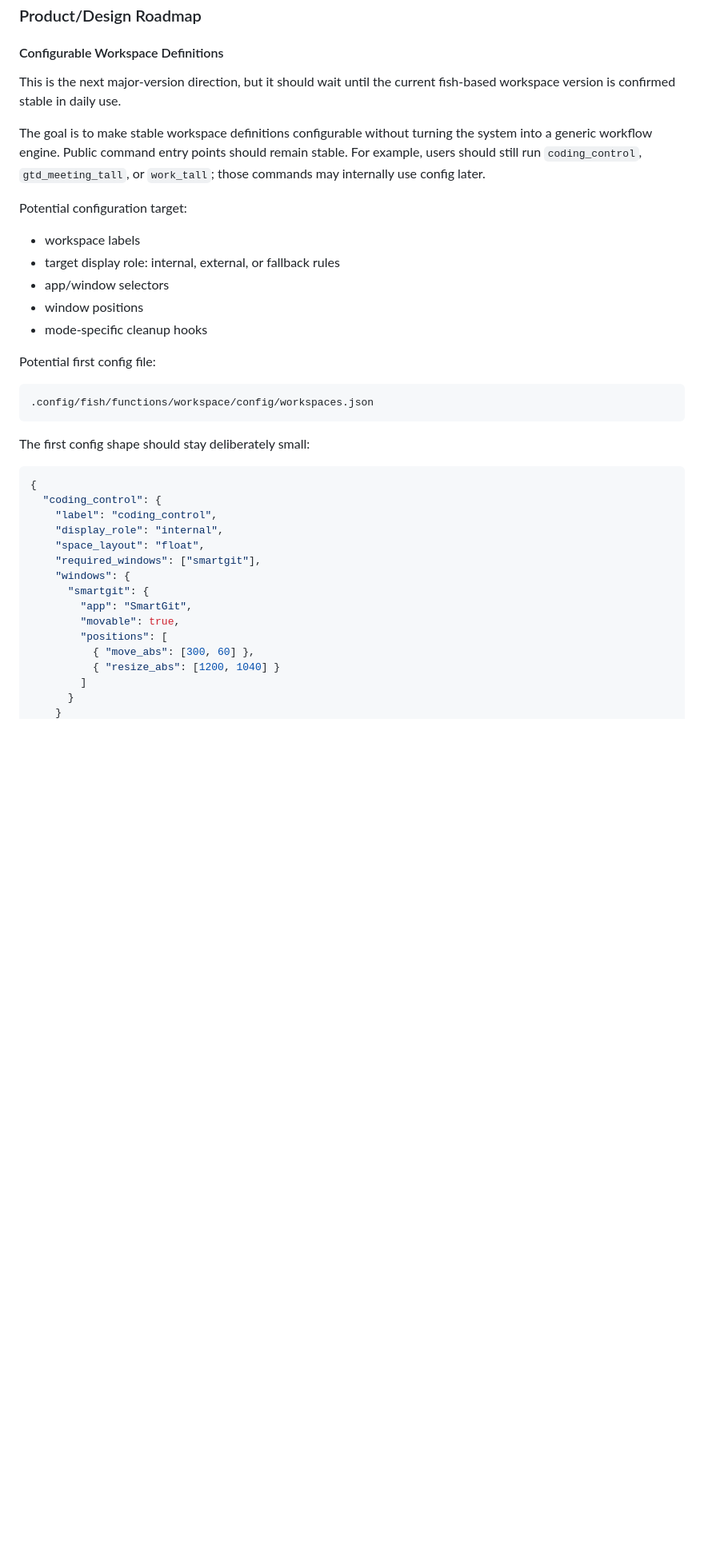
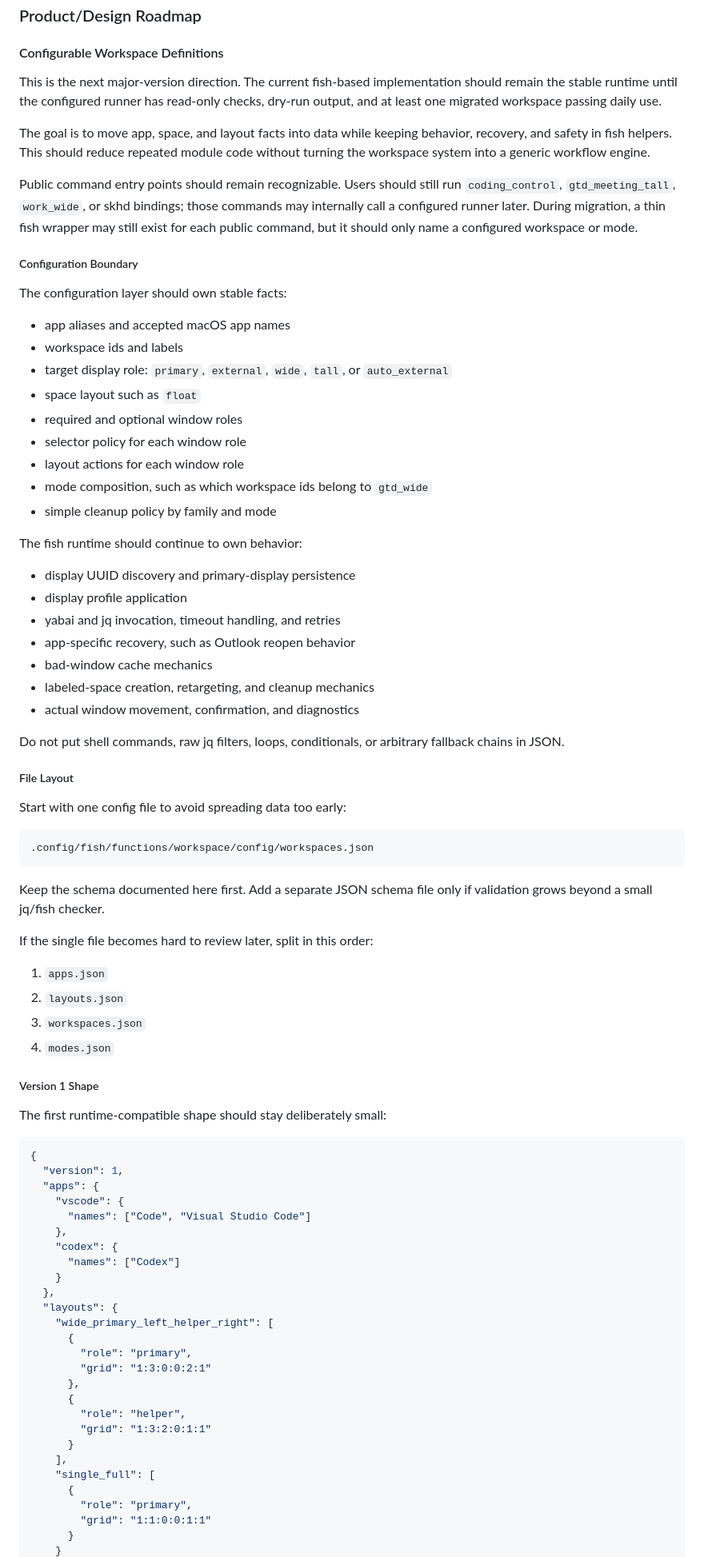
Before and after one commit to tulip-lab/spacewright, a Markdown page: design-notes.md, the part around one of its changes. Shown at 80% size. Drawn GitHub-style; blank space fills up the shorter version.

````diff
--- a/design-notes.md
+++ b/design-notes.md
@@ -522,40 +522,84 @@ Runtime recovery should remain explicit, such as `killall Dock`, rather than hid
 
 #### Configurable Workspace Definitions
 
-This is the next major-version direction, but it should wait until the current fish-based workspace version is confirmed stable in daily use.
+This is the next major-version direction. The current fish-based implementation should remain the stable runtime until the configured runner has read-only checks, dry-run output, and at least one migrated workspace passing daily use.
 
-The goal is to make stable workspace definitions configurable without turning the system into a generic workflow engine. Public command entry points should remain stable. For example, users should still run `coding_control`, `gtd_meeting_tall`, or `work_tall`; those commands may internally use config later.
+The goal is to move app, space, and layout facts into data while keeping behavior, recovery, and safety in fish helpers. This should reduce repeated module code without turning the workspace system into a generic workflow engine.
 
-Potential configuration target:
+Public command entry points should remain recognizable. Users should still run `coding_control`, `gtd_meeting_tall`, `work_wide`, or skhd bindings; those commands may internally call a configured runner later. During migration, a thin fish wrapper may still exist for each public command, but it should only name a configured workspace or mode.
 
-- workspace labels
-- target display role: internal, external, or fallback rules
-- app/window selectors
-- window positions
-- mode-specific cleanup hooks
+##### Configuration Boundary
 
-Potential first config file:
+The configuration layer should own stable facts:
+
+- app aliases and accepted macOS app names
+- workspace ids and labels
+- target display role: `primary`, `external`, `wide`, `tall`, or `auto_external`
+- space layout such as `float`
+- required and optional window roles
+- selector policy for each window role
+- layout actions for each window role
+- mode composition, such as which workspace ids belong to `gtd_wide`
+- simple cleanup policy by family and mode
+
+The fish runtime should continue to own behavior:
+
+- display UUID discovery and primary-display persistence
+- display profile application
+- yabai and jq invocation, timeout handling, and retries
+- app-specific recovery, such as Outlook reopen behavior
+- bad-window cache mechanics
+- labeled-space creation, retargeting, and cleanup mechanics
+- actual window movement, confirmation, and diagnostics
+
+Do not put shell commands, raw jq filters, loops, conditionals, or arbitrary fallback chains in JSON.
+
+##### File Layout
+
+Start with one config file to avoid spreading data too early:
 
 ```text
 .config/fish/functions/workspace/config/workspaces.json
 ```
 
-The first config shape should stay deliberately small:
+Keep the schema documented here first. Add a separate JSON schema file only if validation grows beyond a small jq/fish checker.
+
+If the single file becomes hard to review later, split in this order:
+
+1. `apps.json`
+2. `layouts.json`
+3. `workspaces.json`
+4. `modes.json`
+
+##### Version 1 Shape
+
+The first runtime-compatible shape should stay deliberately small:
 
 ```json
 {
-  "coding_control": {
-    "label": "coding_control",
-    "display_role": "internal",
-    "space_layout": "float",
-    "required_windows": ["smartgit"],
-    "windows": {
-      "smartgit": {
-        "app": "SmartGit",
-        "movable": true,
-        "positions": [
-          { "move_abs": [300, 60] },
-          { "resize_abs": [1200, 1040] }
-        ]
+  "version": 1,
+  "apps": {
+    "vscode": {
+      "names": ["Code", "Visual Studio Code"]
+    },
+    "codex": {
+      "names": ["Codex"]
+    }
+  },
+  "layouts": {
+    "wide_primary_left_helper_right": [
+      {
+        "role": "primary",
+        "grid": "1:3:0:0:2:1"
+      },
+      {
+        "role": "helper",
+        "grid": "1:3:2:0:1:1"
+      }
+    ],
+    "single_full": [
+      {
+        "role": "primary",
+        "grid": "1:1:0:0:1:1"
       }
     }
````
Also changed, not shown: other parts of design-notes.md (+113 -30 lines), README.md (+2 -0 lines).
